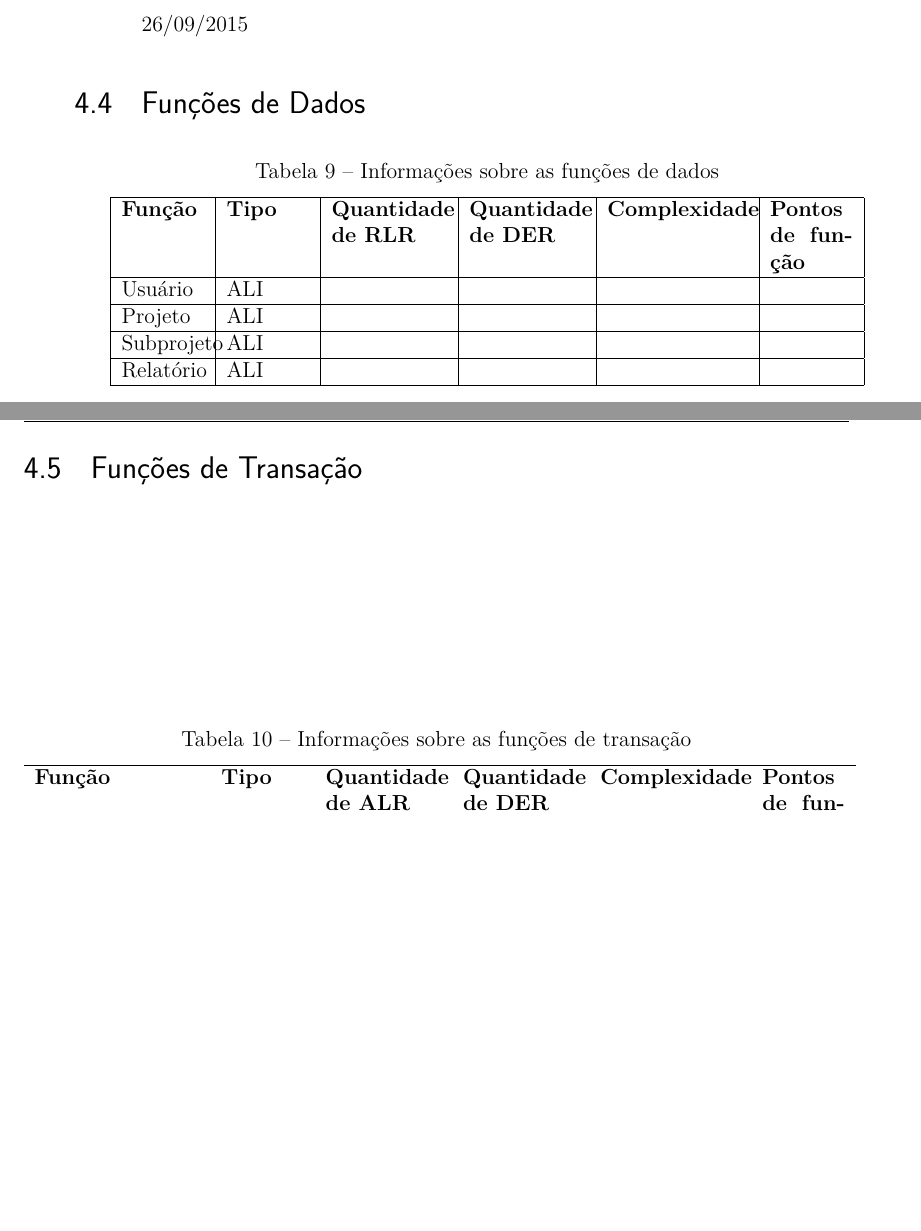
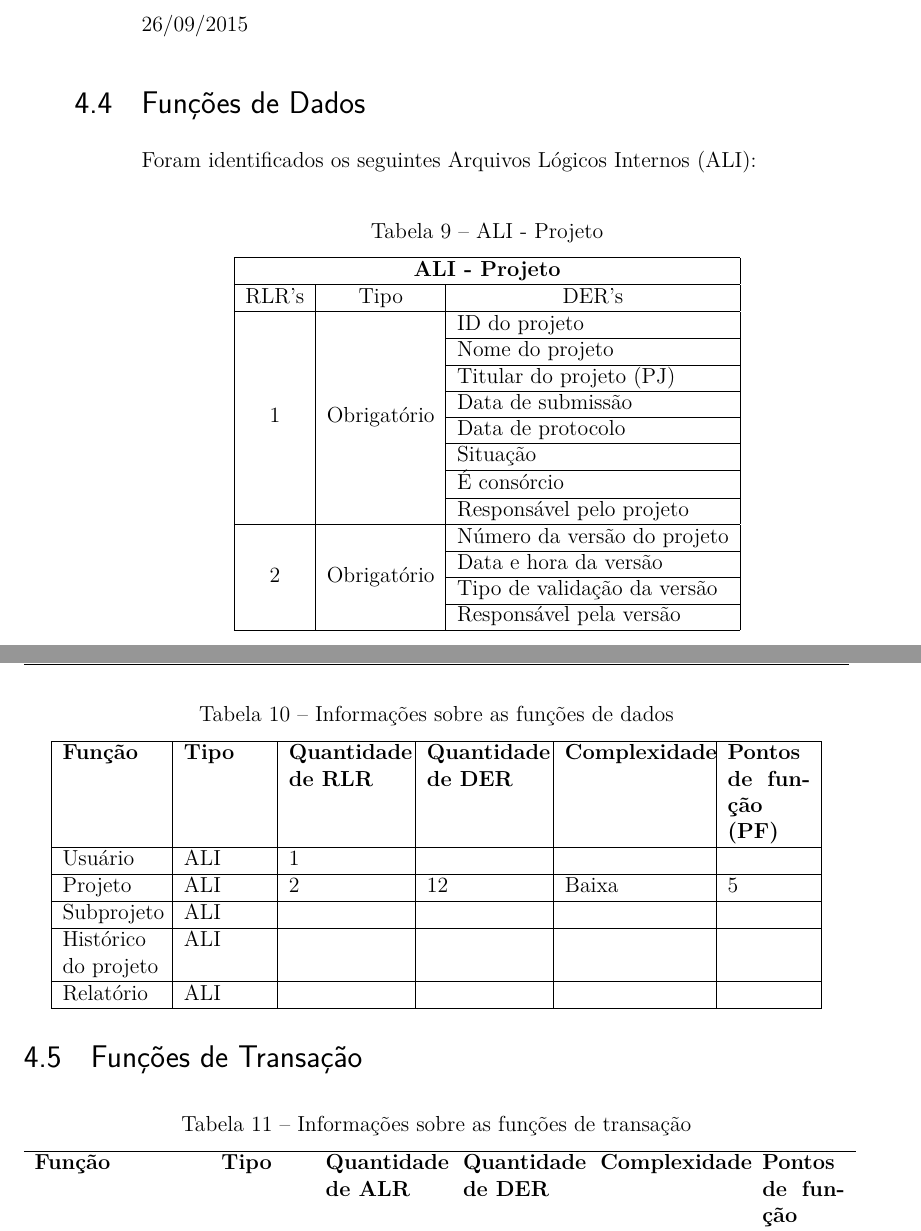
Before and after one commit to Emiliemorais/TMES, a LaTeX thesis (tmes.tex, which reads editaveis/pontos_funcao.tex): two parts of pages 19 and 20 of 27 before the commit and two parts of pages 19 and 20 of 29 after it, joined at a grey line, cut so that both start at the same text, the shorter picture padded with empty space. Compiled offline with pdfLaTeX.

Commit message:
Adding the Projetc ALI to data function section

```diff
--- a/editaveis/pontos_funcao.tex
+++ b/editaveis/pontos_funcao.tex
@@ -14,19 +14,47 @@
 
 \section{Funções de Dados}
 
+Foram identificados os seguintes Arquivos Lógicos Internos (ALI):
+
+\begin{table}[]
+\centering
+\caption{ALI - Projeto}
+\label{ali_projeto}
+\begin{tabular}{|c|c|l|}
+\hline
+\multicolumn{3}{|c|}{\textbf{ALI - Projeto}}                                                      \\ \hline
+\multicolumn{1}{|l|}{RLR's} & Tipo                         & \multicolumn{1}{c|}{DER's}  \\ \hline
+\multirow{8}{*}{1}          & \multirow{8}{*}{Obrigatório} & ID do projeto               \\ \cline{3-3}
+                            &                              & Nome do projeto             \\ \cline{3-3}
+                            &                              & Titular do projeto (PJ)     \\ \cline{3-3}
+                            &                              & Data de submissão           \\ \cline{3-3}
+                            &                              & Data de protocolo           \\ \cline{3-3}
+                            &                              & Situação                    \\ \cline{3-3}
+                            &                              & É consórcio                 \\ \cline{3-3}
+                            &                              & Responsável pelo projeto    \\ \hline
+\multirow{4}{*}{2}        & \multirow{4}{*}{Obrigatório} & Número da versão do projeto \\ \cline{3-3}
+                            &                              & Data e hora da versão       \\ \cline{3-3}
+                            &                              & Tipo de validação da versão \\ \cline{3-3}
+                            &                              & Responsável pela versão     \\ \hline
+\end{tabular}
+\end{table}
+
+
 \begin{table*}[!h]
 \centering
 \caption{Informações sobre as funções de dados}
-\label{Rotulo}
-  \begin{tabular}{|p{0.10\linewidth}|p{0.10\linewidth}|p{0.14\linewidth}|p{0.14\linewidth}|p{0.17\linewidth}|p{0.10\linewidth}|}
+\label{funcoes_dados}
+  \begin{tabular}{|p{0.12\linewidth}|p{0.10\linewidth}|p{0.14\linewidth}|p{0.14\linewidth}|p{0.17\linewidth}|p{0.10\linewidth}|}
   \hline
-  \textbf{Função} & \textbf{Tipo} & \textbf{Quantidade de RLR} & \textbf{Quantidade de DER} & \textbf{Complexidade} & \textbf{Pontos de função} \\
+  \textbf{Função} & \textbf{Tipo} & \textbf{Quantidade de RLR} & \textbf{Quantidade de DER} & \textbf{Complexidade} & \textbf{Pontos de função (PF)} \\
     \hline
-  Usuário & ALI & & &  & \\
+  Usuário & ALI & 1 &  &  & \\
   \hline
-  Projeto & ALI & & &  & \\
+  Projeto & ALI & 2 & 12 & Baixa & 5 \\
   \hline
   Subprojeto & ALI & &  & & \\
+  \hline
+  Histórico do projeto & ALI & & & &\\
   \hline
   Relatório & ALI & &  & & \\
   \hline
--- a/tmes.tex
+++ b/tmes.tex
@@ -7,6 +7,7 @@
 \input{fixos/setup}
 
 \usepackage{float}
+\usepackage{multirow}
 
 \begin{document}
 
```
Also changed, not shown: editaveis/conclusao.tex (added, +3 -0 lines), editaveis/pontos_funcao.tex (11 more changed lines), tmes.tex (1 more changed lines).
